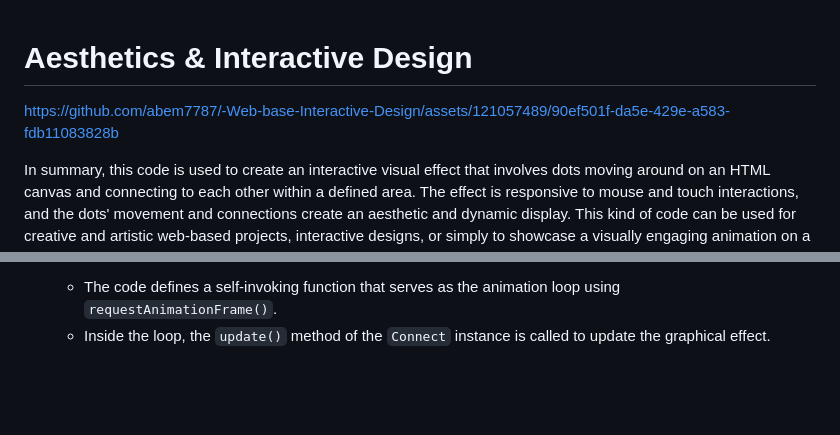
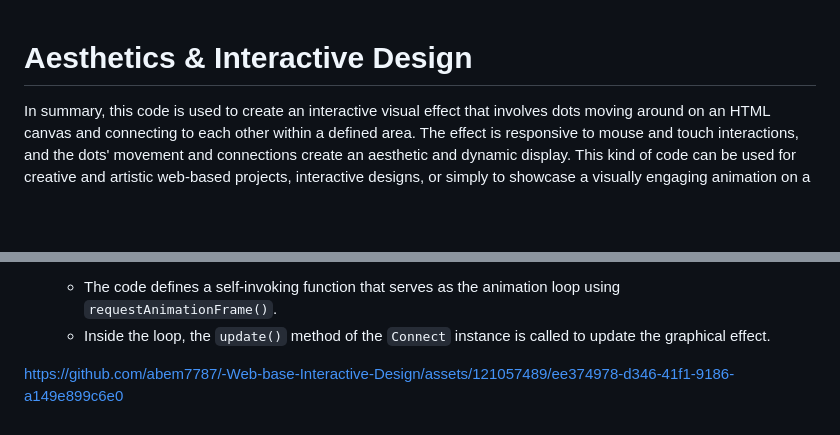
Before and after one commit to abem7787/-Web-base-Interactive-Design, a Markdown page: README.md, 2 parts joined by grey strips. Drawn GitHub-style; blank space fills up the shorter version.

```diff
--- a/README.md
+++ b/README.md
@@ -1,7 +1,5 @@
 #  Aesthetics & Interactive Design
 
-
-https://github.com/abem7787/-Web-base-Interactive-Design/assets/121057489/90ef501f-da5e-429e-a583-fdb11083828b
 
   In summary, this code is used to create an interactive visual effect that involves dots moving around on an HTML canvas and connecting to each other within a defined area. The effect is responsive to mouse and touch interactions, and the dots' movement and connections create an aesthetic and dynamic display. This kind of code can be used for creative and artistic web-based projects, interactive designs, or simply to showcase a visually engaging animation on a webpage.*/
 
@@ -34,3 +32,6 @@ https://github.com/abem7787/-Web-base-Interactive-Design/assets/121057489/90ef50
   5. **Animation Loop:**
      - The code defines a self-invoking function that serves as the animation loop using `requestAnimationFrame()`.
      - Inside the loop, the `update()` method of the `Connect` instance is called to update the graphical effect.
+
+
+https://github.com/abem7787/-Web-base-Interactive-Design/assets/121057489/ee374978-d346-41f1-9186-a149e899c6e0
```
